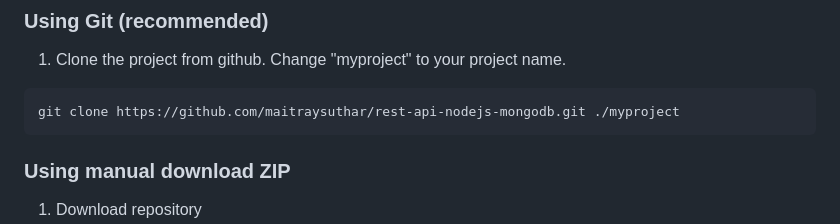
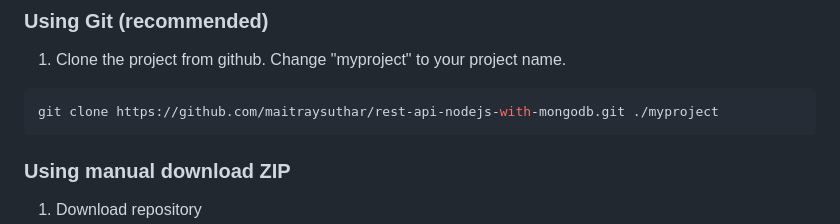
Before and after one commit to fabrianivan21/rest-api-nodejs-with-mongodb, a Markdown page: README.md, the part around the change. Drawn GitHub-style.

````diff
--- a/README.md
+++ b/README.md
@@ -34,7 +34,7 @@ This project will run on **NodeJs** using **MongoDB** as database.
 1.  Clone the project from github. Change "myproject" to your project name.
 
 ```bash
-git clone https://github.com/maitraysuthar/rest-api-nodejs-mongodb.git ./myproject
+git clone https://github.com/maitraysuthar/rest-api-nodejs-with-mongodb.git ./myproject
 ```
 
 ### Using manual download ZIP
````
